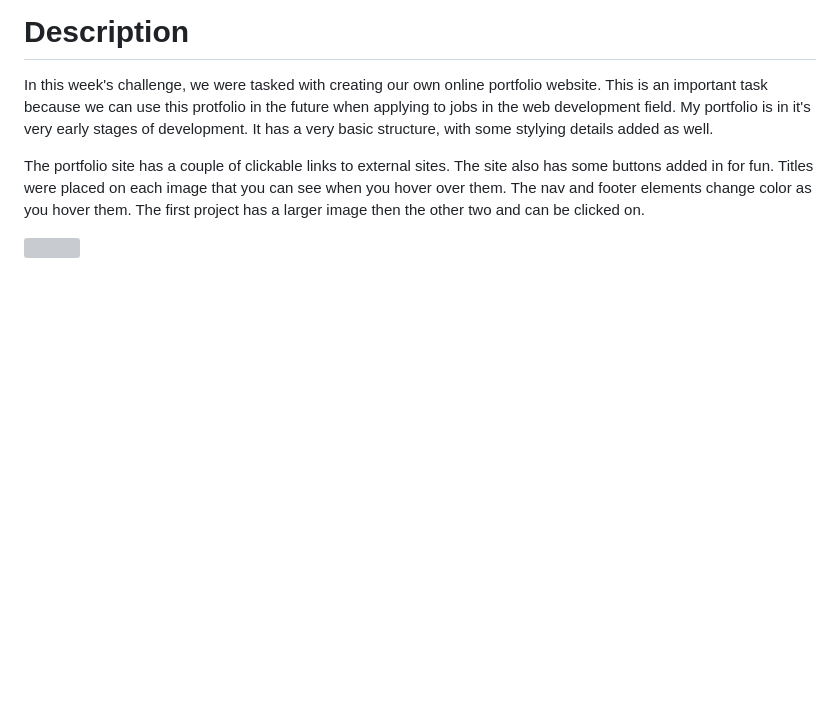
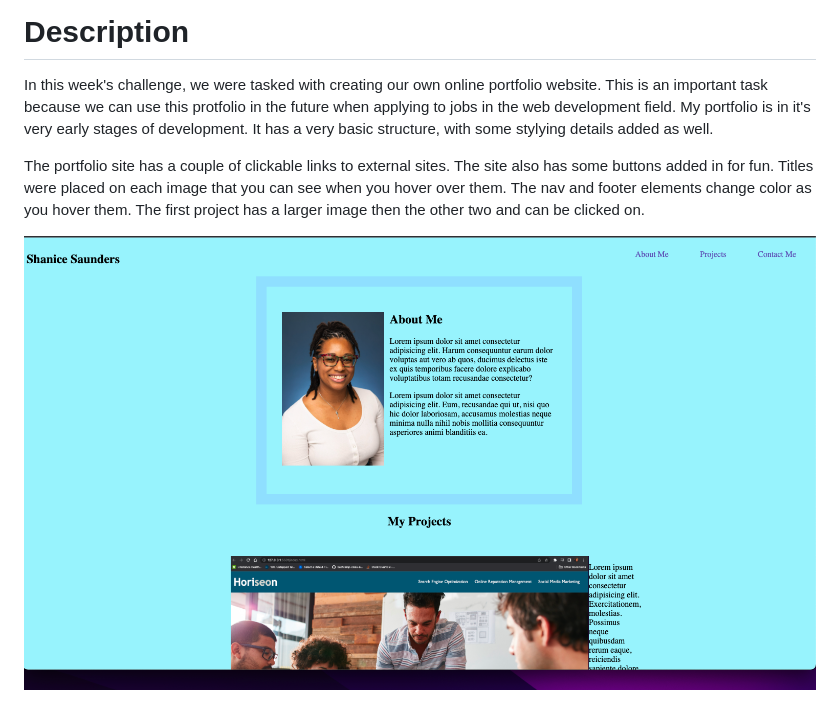
Before and after one commit to GirlxCode/hw-challenge2, a Markdown page: README.md, the part around the change. GitHub-like rendering; pictures changed too: 2023-02-05-22-04-36.png (added); blank space fills up the shorter version; grey boxes are pictures that could not be loaded.

Commit message:
draft 3

```diff
--- a/README.md
+++ b/README.md
@@ -7,7 +7,4 @@ In this week's challenge, we were tasked with creating our own online portfolio
 The portfolio site has a couple of clickable links to external sites. The site also has some buttons added in for fun. Titles were placed on each image that you can see when you hover over them. The nav and footer elements change color as you hover them. The first project has a larger image then the other two and can be clicked on.
 
 
-
-
-
-![](2023-02-05-20-17-59.png)
+![](2023-02-05-22-04-36.png)
```
